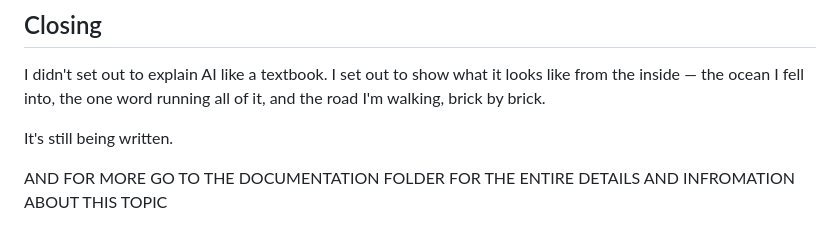
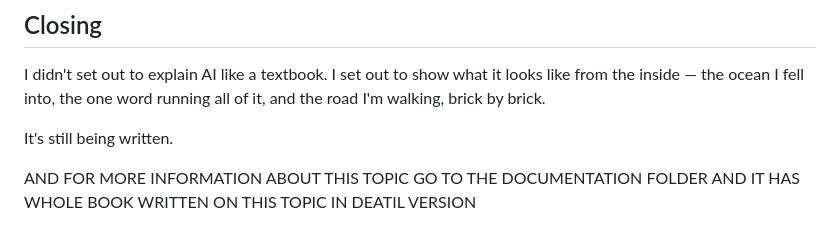
Before and after one commit to mulisuryaprakashreddy/Evolutionary-AI, a Markdown page: README.md, the part around the change. GitHub-like rendering.

```diff
--- a/README.md
+++ b/README.md
@@ -136,4 +136,4 @@ I didn't set out to explain AI like a textbook. I set out to show what it looks
 
 It's still being written.
 
-AND FOR MORE GO TO THE DOCUMENTATION FOLDER FOR THE ENTIRE DETAILS AND INFROMATION ABOUT THIS TOPIC
+AND FOR MORE INFORMATION ABOUT THIS TOPIC GO TO THE DOCUMENTATION FOLDER AND IT HAS WHOLE BOOK WRITTEN ON THIS TOPIC IN DEATIL VERSION
```
